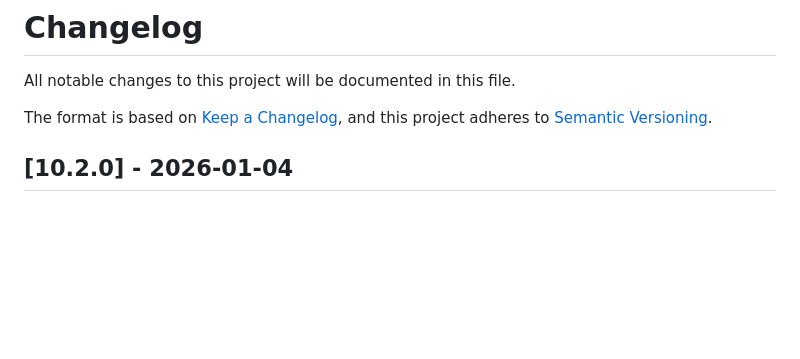
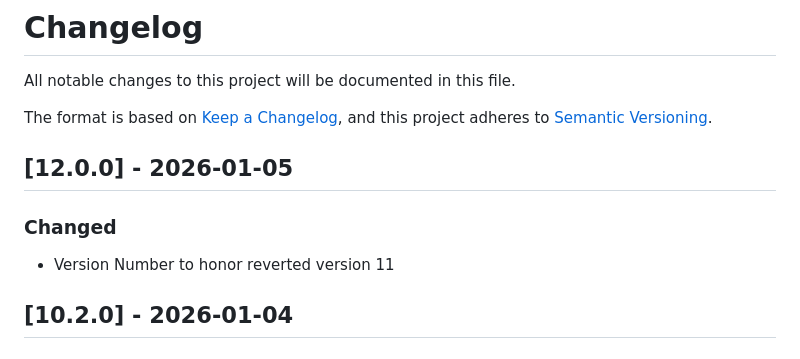
Before and after one commit to apermo/bodyrefactoring, a Markdown page: CHANGELOG.md, the part around the change. Drawn GitHub-style; blank space fills up the shorter version.

Commit message:
update CHANGELOG for version 12.0.0 to reflect reverted version 11

```diff
--- a/CHANGELOG.md
+++ b/CHANGELOG.md
@@ -4,6 +4,12 @@ All notable changes to this project will be documented in this file.
 
 The format is based on [Keep a Changelog](https://keepachangelog.com/en/1.1.0/),
 and this project adheres to [Semantic Versioning](https://semver.org/spec/v2.0.0.html).
+
+## [12.0.0] - 2026-01-05
+
+### Changed
+
+- Version Number to honor reverted version 11
 
 ## [10.2.0] - 2026-01-04
 
```
